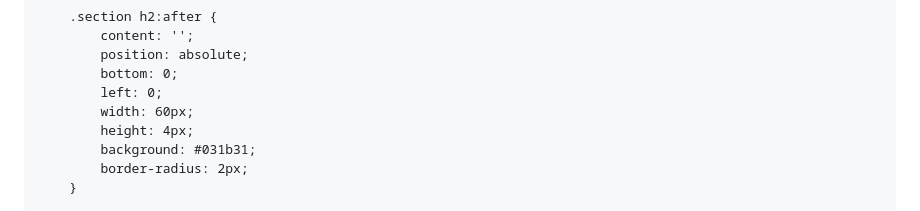
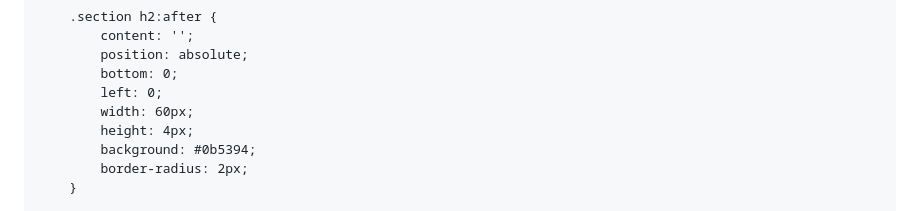
Before and after one commit to meaghanince/meaghanince.github.io, a Markdown page: README.md, the part around the change. Drawn GitHub-style.

```diff
--- a/README.md
+++ b/README.md
@@ -96,7 +96,7 @@
             left: 0;
             width: 60px;
             height: 4px;
-            background: #031b31;
+            background: #0b5394;
             border-radius: 2px;
         }
 
```
